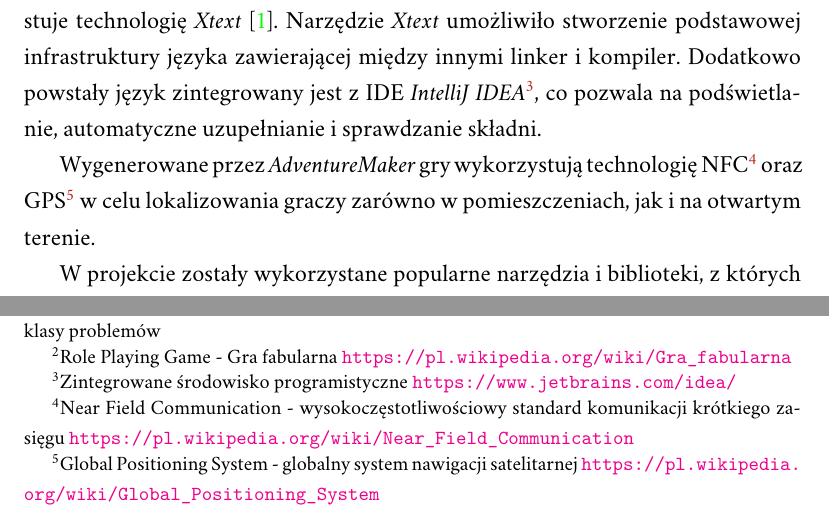
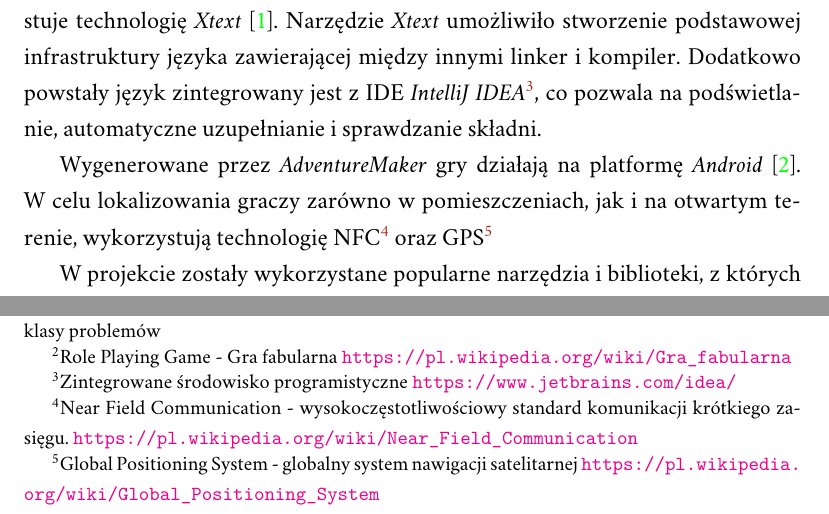
Before and after one commit to adrpieper/magisterka, a LaTeX thesis (tex/magisterka.tex): two parts of page 3 of 67, joined at a grey line, cut so that both start at the same text. Compiled offline with XeLaTeX; a missing font is replaced by an installed copy or a similar font.

Commit message:
Dodałem informację o platformie do streszczenia

```diff
--- a/tex/magisterka.tex
+++ b/tex/magisterka.tex
@@ -39,7 +39,7 @@
 \begin{abstract}
   W ramach pracy został zaprojektowany i zaimplementowany \textit{AdventureMaker} - język domenowy\footnote{Domain Specific Language - DSL - język programowania służący do rozwiązywania jednej klasy problemów} służący do opisu terenowych gier RPG\footnote{Role Playing Game - Gra fabularna \url{https://pl.wikipedia.org/wiki/Gra_fabularna}}. Implementacja wykorzystuje technologię \textit{Xtext} \cite{Xtext:2017:Doc}. Narzędzie \textit{Xtext} umożliwiło stworzenie podstawowej infrastruktury języka zawierającej między innymi linker i kompiler. Dodatkowo powstały język zintegrowany jest z IDE \textit{IntelliJ IDEA}\footnote{Zintegrowane środowisko programistyczne \url{https://www.jetbrains.com/idea/}}, co pozwala na podświetlanie, automatyczne uzupełnianie i sprawdzanie składni.
 
-  Wygenerowane przez \textit{AdventureMaker} gry wykorzystują technologię NFC\footnote{Near Field Communication - wysokoczęstotliwościowy standard komunikacji krótkiego zasięgu \url{https://pl.wikipedia.org/wiki/Near_Field_Communication}} oraz GPS\footnote{Global Positioning System - globalny system nawigacji satelitarnej \url{https://pl.wikipedia.org/wiki/Global_Positioning_System}} w celu lokalizowania graczy zarówno w pomieszczeniach, jak i na otwartym terenie.
+  Wygenerowane przez \textit{AdventureMaker} gry działają na platformę \textit{Android} \cite{AndroidSDK:2017:Doc}. W celu lokalizowania graczy zarówno w pomieszczeniach, jak i na otwartym terenie, wykorzystują technologię NFC\footnote{Near Field Communication - wysokoczęstotliwościowy standard komunikacji krótkiego zasięgu. \url{https://pl.wikipedia.org/wiki/Near_Field_Communication}} oraz GPS\footnote{Global Positioning System - globalny system nawigacji satelitarnej \url{https://pl.wikipedia.org/wiki/Global_Positioning_System}}
 
   W projekcie zostały wykorzystane popularne narzędzia i biblioteki, z których najważniejsze to \textit{Gradle}\cite{Gradle:2017:Doc}, \textit{JUnit}\cite{JUnit:2017:Doc} i \textit{Dagger 2} \cite{Dagger2:2017:Doc}. Kod został napisany zgodnie z zasadami Clean Code \cite{CleanCode:2005}.
 
```
